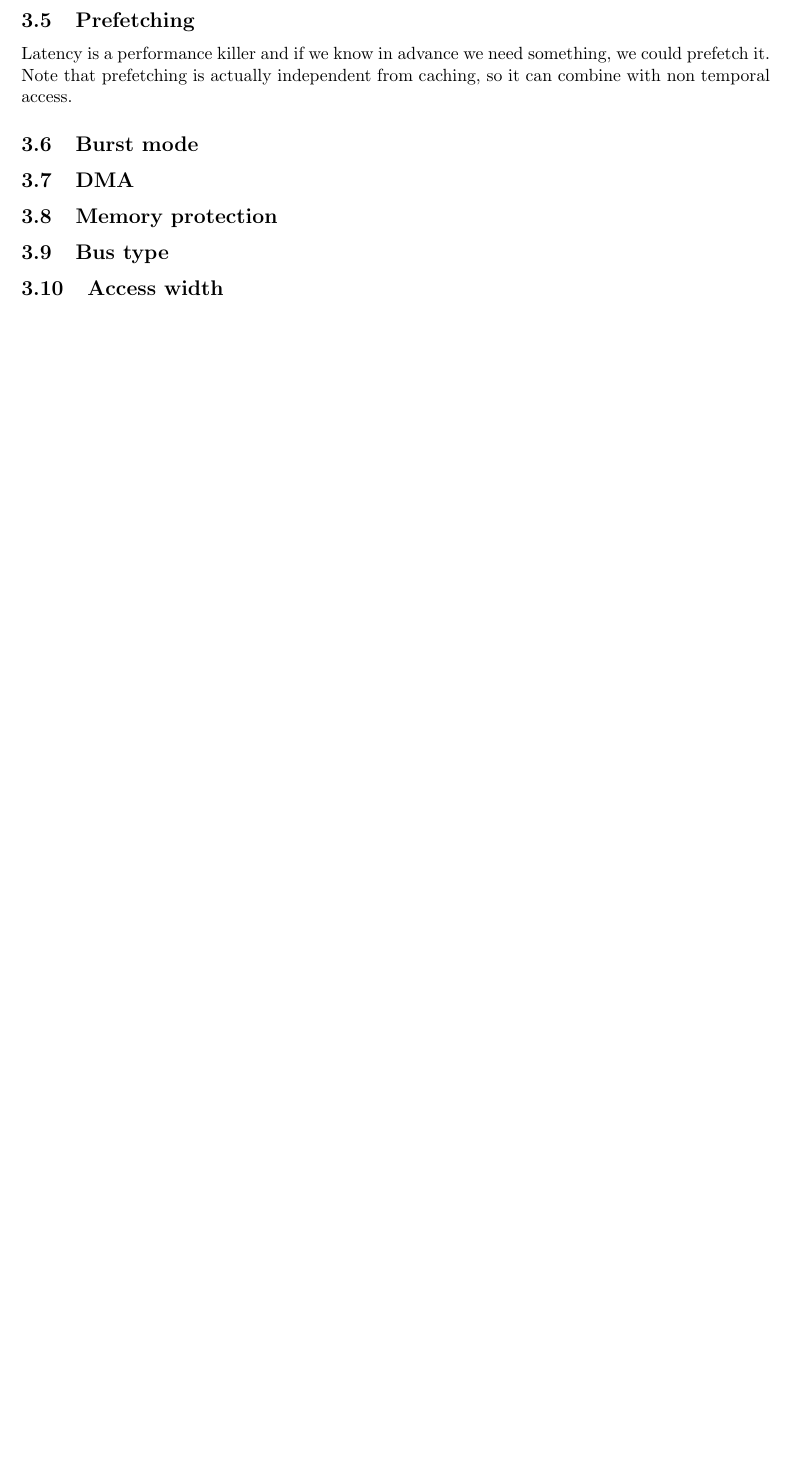
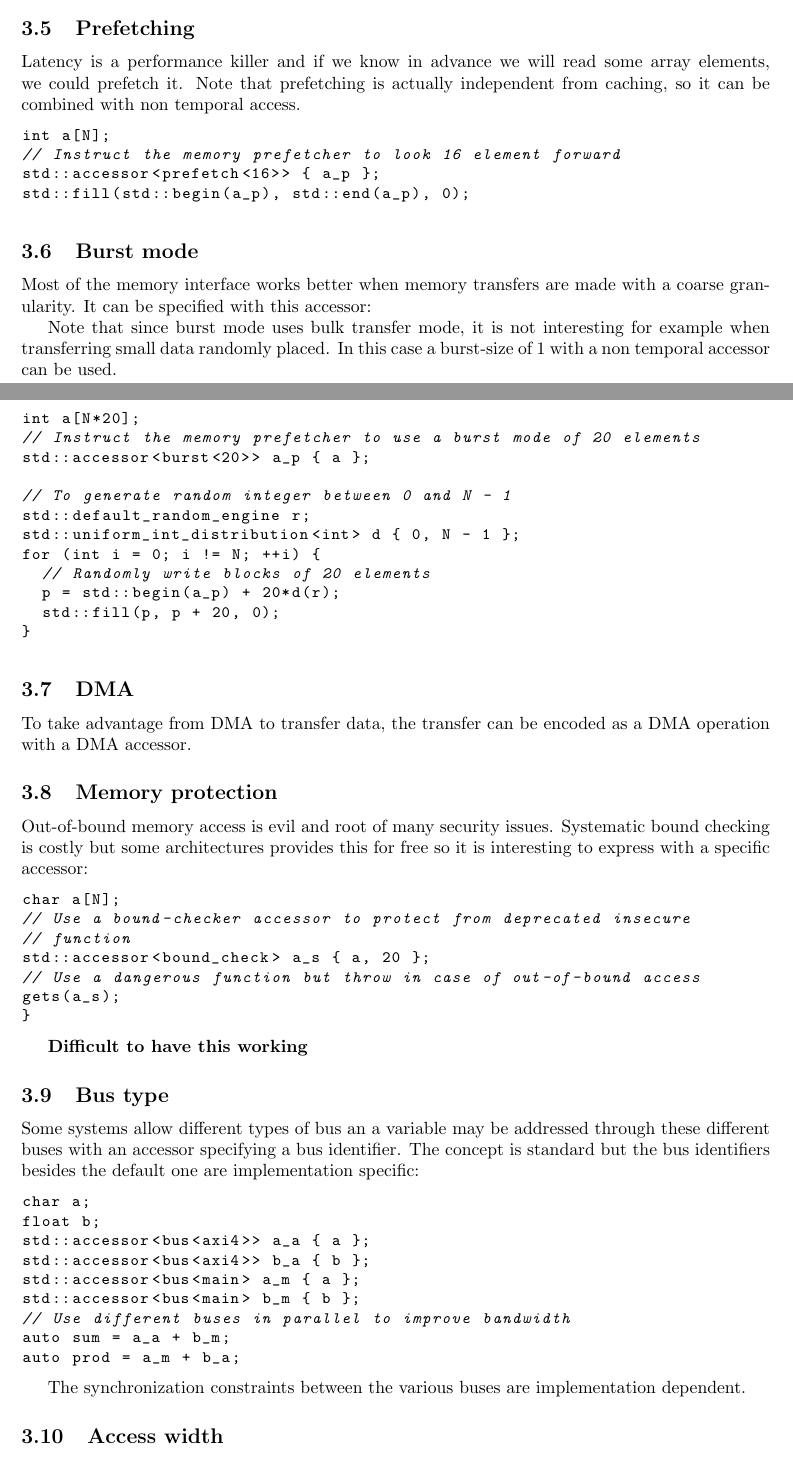
Before and after one commit to keryell/accessors, a LaTeX document (accessors.tex): part of page 4 of 5 before the commit and two parts of pages 4 and 5 of 7 after it, the two joined at a grey line, cut so that both start at the same text, the shorter picture padded with empty space. Compiled offline with pdfLaTeX.

Commit message:
Add new use cases

```diff
--- a/accessors.tex
+++ b/accessors.tex
@@ -222,19 +225,91 @@ FIFO in between and eluding the memory transfer on \lstinline|a[i]|.
 \subsection{Prefetching}
 \label{sec:prefetching}
 
-Latency is a performance killer and if we know in advance we need
-something, we could prefetch it. Note that prefetching is actually
-independent from caching, so it can combine with non temporal access.
+Latency is a performance killer and if we know in advance we will read
+some array elements, we could prefetch it. Note that prefetching is
+actually independent from caching, so it can be combined with non temporal
+access.
+
+\begin{lstlisting}
+int a[N];
+// Instruct the memory prefetcher to look 16 element forward
+std::accessor<prefetch<16>> { a_p };
+std::fill(std::begin(a_p), std::end(a_p), 0);
+\end{lstlisting}
 
 
 \subsection{Burst mode}
 \label{sec:burst-mode}
 
+Most of the memory interface works better when memory transfers are
+made with a coarse granularity. It can be specified with this accessor:
+
+Note that since burst mode uses bulk transfer mode, it is not
+interesting for example when transferring small data randomly
+placed. In this case a burst-size of 1 with a non temporal accessor
+can be used.
+
+\begin{lstlisting}
+int a[N*20];
+// Instruct the memory prefetcher to use a burst mode of 20 elements
+std::accessor<burst<20>> a_p { a };
+
+// To generate random integer between 0 and N - 1
+std::default_random_engine r;
+std::uniform_int_distribution<int> d { 0, N - 1 };
+for (int i = 0; i != N; ++i) {
+  // Randomly write blocks of 20 elements
+  p = std::begin(a_p) + 20*d(r);
+  std::fill(p, p + 20, 0);
+}
+\end{lstlisting}
+
+
 \subsection{DMA}
 \label{sec:dma}
+
+To take advantage from DMA to transfer data, the transfer can be
+encoded as a DMA operation with a DMA accessor.
+
 
 \subsection{Memory protection}
 \label{sec:memory-protection}
 
+Out-of-bound memory access is evil and root of many security
+issues. Systematic bound checking is costly but some architectures
+provides this for free so it is interesting to express with a specific
+accessor:
+\begin{lstlisting}
+char a[N];
+// Use a bound-checker accessor to protect from deprecated insecure
+// function
+std::accessor<bound_check> a_s { a, 20 };
+// Use a dangerous function but throw in case of out-of-bound access
+gets(a_s);
+}
+\end{lstlisting}
+
+\textbf{Difficult to have this working}
+
+
 \subsection{Bus type}
 \label{sec:bus-type}
+
+Some systems allow different types of bus an a variable may be
+addressed through these different buses with an accessor specifying a
+bus identifier. The concept is standard but the bus identifiers
+besides the default one are implementation specific:
+\begin{lstlisting}
+char a;
+float b;
+std::accessor<bus<axi4>> a_a { a };
+std::accessor<bus<axi4>> b_a { b };
+std::accessor<bus<main> a_m { a };
+std::accessor<bus<main> b_m { b };
+// Use different buses in parallel to improve bandwidth
+auto sum = a_a + b_m;
+auto prod = a_m + b_a;
+\end{lstlisting}
+
+The synchronization constraints between the various buses are
+implementation dependent.
```
Also changed, not shown: accessors.tex (113 more changed lines).
